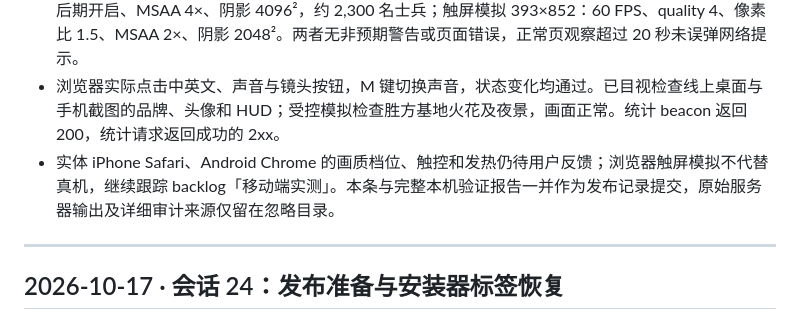
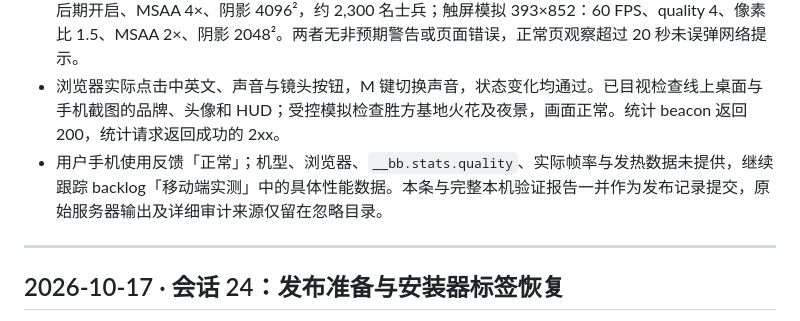
Before and after one commit to maiqiu-cat/Bitcoin-War, a Markdown page: docs/handoff/session-log.md, the part around the change. Drawn GitHub-style.

```diff
--- a/docs/handoff/session-log.md
+++ b/docs/handoff/session-log.md
@@ -12,7 +12,7 @@
 - 公网首页 SHA-256 与包内同为 `4655a2f578ee87eb7f618e7b35935bb987c70cec01c715c9204b55cafd8202aa`；脚本 `assets/index-CPDuahzR.js` 与包内一致且包含预期统计 token 一次。首页、脚本、样式、图标、manifest、头像及抽检音频共 12 个资源字节一致；头像为 `200 image/jpeg`，哈希资源带 immutable 缓存，HTTP 跳转 HTTPS 为 301。
 - 线上手机竖屏、横屏、桌面中英文布局 6/6。无头 Chrome 实盘桌面 1600×900：60 FPS、quality 5、后期开启、MSAA 4×、阴影 4096²，约 2,300 名士兵；触屏模拟 393×852：60 FPS、quality 4、像素比 1.5、MSAA 2×、阴影 2048²。两者无非预期警告或页面错误，正常页观察超过 20 秒未误弹网络提示。
 - 浏览器实际点击中英文、声音与镜头按钮，M 键切换声音，状态变化均通过。已目视检查线上桌面与手机截图的品牌、头像和 HUD；受控模拟检查胜方基地火花及夜景，画面正常。统计 beacon 返回 200，统计请求返回成功的 2xx。
-- 实体 iPhone Safari、Android Chrome 的画质档位、触控和发热仍待用户反馈；浏览器触屏模拟不代替真机，继续跟踪 backlog「移动端实测」。本条与完整本机验证报告一并作为发布记录提交，原始服务器输出及详细审计来源仅留在忽略目录。
+- 用户手机使用反馈「正常」；机型、浏览器、`__bb.stats.quality`、实际帧率与发热数据未提供，继续跟踪 backlog「移动端实测」中的具体性能数据。本条与完整本机验证报告一并作为发布记录提交，原始服务器输出及详细审计来源仅留在忽略目录。
 
 ---
 
```
Also changed, not shown: docs/roadmap/backlog.md (+1 -1 lines), docs/verification/README.md (+1 -1 lines).
